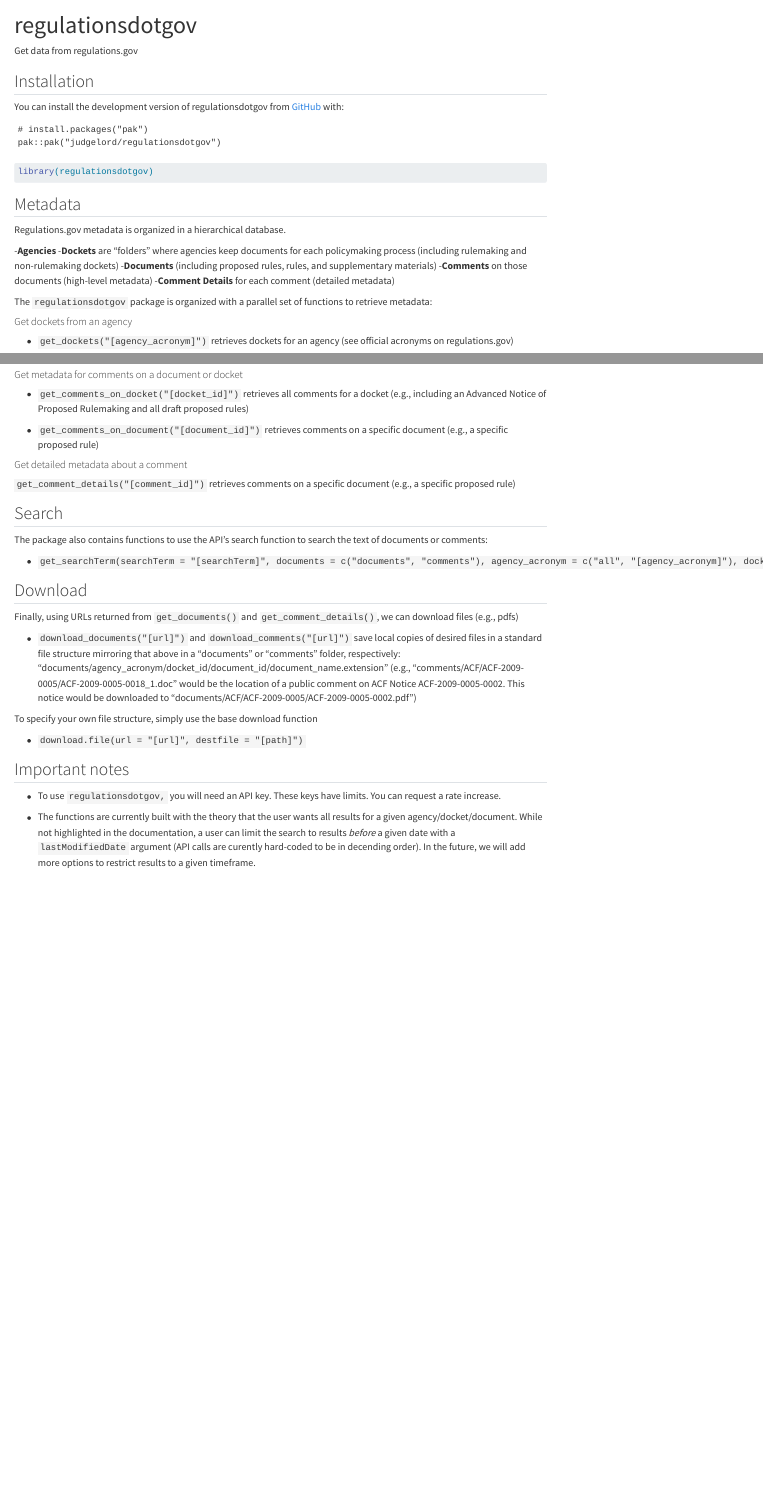
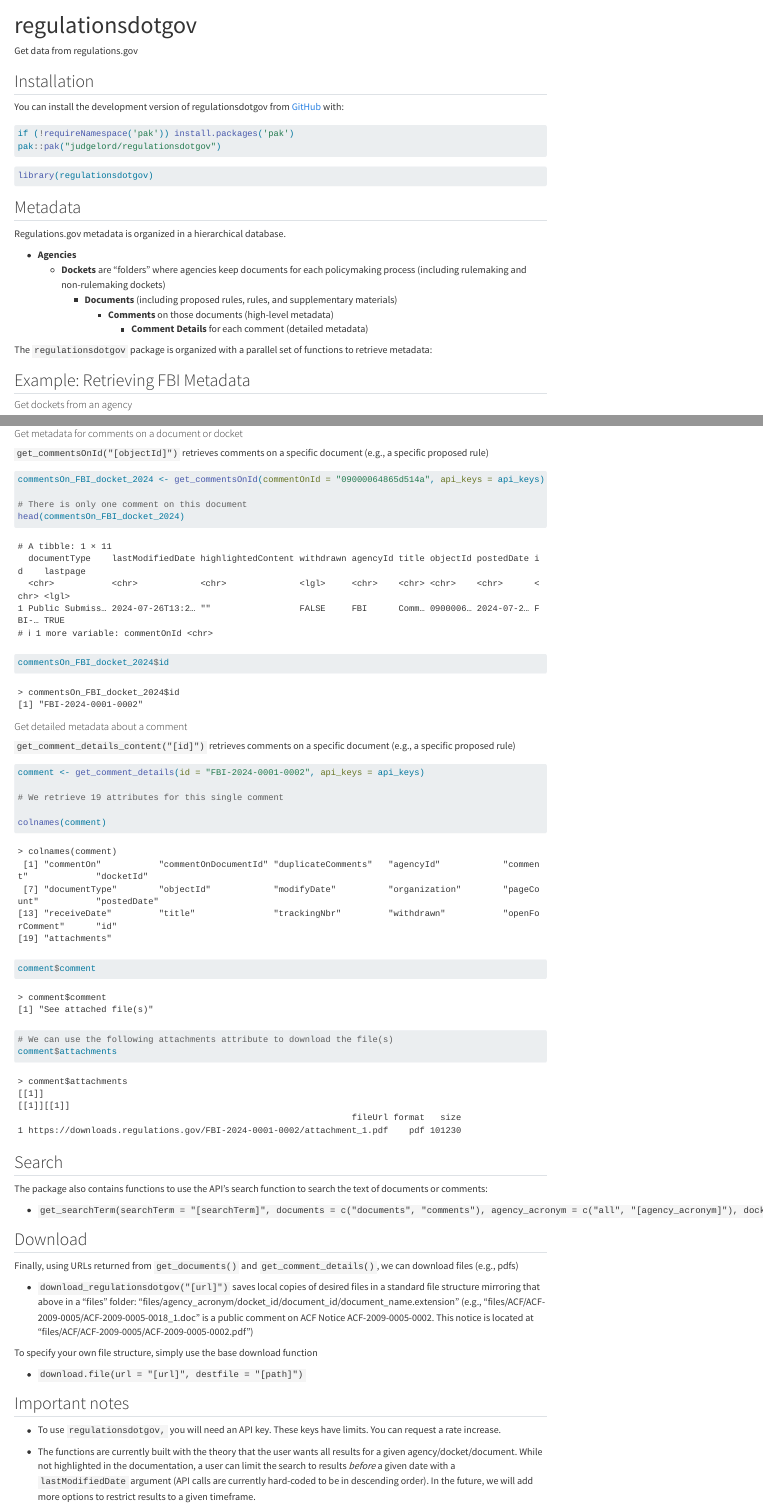
Before and after one commit to judgelord/regulationsdotgov, a Quarto document (README.qmd): the page in a window 1100 px wide, from its top, and a second part further down, joined at a grey line. Rendered offline with R 4.5, knitr and Pandoc in place of Quarto, with nearby package versions; drawn as R Markdown's standard HTML page in place of the format the file asks for; some code elsewhere in the file could not run offline; long lines of code are wrapped.

Commit message:
changes to read me / site

````diff
--- a/README.qmd
+++ b/README.qmd
@@ -28,29 +28,32 @@
 
 ## Installation
 
-You can install the development version of regulationsdotgov from [GitHub](https://github.com/) with:
+You can install the development version of regulationsdotgov from
+[GitHub](https://github.com/) with:
 
-```
-# install.packages("pak")
+``` r
+if (!requireNamespace('pak')) install.packages('pak')
 pak::pak("judgelord/regulationsdotgov")
 ```
 
-```{r}
+``` r
 library(regulationsdotgov)
 ```
-
 
 ## Metadata
 
 Regulations.gov metadata is organized in a hierarchical database.
 
--**Agencies**
-  -**Dockets** are “folders” where agencies keep documents for each policymaking process (including rulemaking and non-rulemaking dockets)
-    -**Documents** (including proposed rules, rules, and supplementary materials)
-        -**Comments** on those documents (high-level metadata)
-             -**Comment Details** for each comment (detailed metadata)
+- **Agencies**
+  - **Dockets** are “folders” where agencies keep documents for each policymaking process (including rulemaking and non-rulemaking dockets)
+    - **Documents** (including proposed rules, rules, and supplementary materials)
+      - **Comments** on those documents (high-level metadata)
+        - **Comment Details** for each comment (detailed metadata)
 
-The `regulationsdotgov` package is organized with a parallel set of functions to retrieve metadata:
+The `regulationsdotgov` package is organized with a parallel set of
+functions to retrieve metadata:
+
+## Example: Retrieving FBI Metadata
 
 #### Get dockets from an agency
 
@@ -72,33 +117,103 @@
 
 #### Get metadata for comments on a document or docket
 
-- `get_comments_on_docket("[docket_id]")` retrieves all comments for a docket (e.g., including an Advanced Notice of Proposed Rulemaking and all draft proposed rules)
+`get_commentsOnId("[objectId]")` retrieves comments on a
+specific document (e.g., a specific proposed rule)
 
-- `get_comments_on_document("[document_id]")` retrieves comments on a specific document (e.g., a specific proposed rule)
+```r
+commentsOn_FBI_docket_2024 <- get_commentsOnId(commentOnId = "09000064865d514a", api_keys = api_keys)
+
+# There is only one comment on this document
+head(commentsOn_FBI_docket_2024)
+```
+```
+# A tibble: 1 × 11
+  documentType    lastModifiedDate highlightedContent withdrawn agencyId title objectId postedDate id    lastpage
+  <chr>           <chr>            <chr>              <lgl>     <chr>    <chr> <chr>    <chr>      <chr> <lgl>
+1 Public Submiss… 2024-07-26T13:2… ""                 FALSE     FBI      Comm… 0900006… 2024-07-2… FBI-… TRUE
+# ℹ 1 more variable: commentOnId <chr>
+```
+```r
+commentsOn_FBI_docket_2024$id
+```
+```
+> commentsOn_FBI_docket_2024$id
+[1] "FBI-2024-0001-0002"
+```
 
 #### Get detailed metadata about a comment
 
-`get_comment_details("[comment_id]")` retrieves comments on a specific document (e.g., a specific proposed rule)
+`get_comment_details_content("[id]")` retrieves comments on a specific
+document (e.g., a specific proposed rule)
+
+```r
+comment <- get_comment_details(id = "FBI-2024-0001-0002", api_keys = api_keys)
+
+# We retrieve 19 attributes for this single comment
+
+colnames(comment)
+```
+```
+> colnames(comment)
+ [1] "commentOn"           "commentOnDocumentId" "duplicateComments"   "agencyId"            "comment"             "docketId"
+ [7] "documentType"        "objectId"            "modifyDate"          "organization"        "pageCount"           "postedDate"
+[13] "receiveDate"         "title"               "trackingNbr"         "withdrawn"           "openForComment"      "id"
+[19] "attachments"
+```
+```r
+comment$comment
+```
+```
+> comment$comment
+[1] "See attached file(s)"
+```
+```r
+# We can use the following attachments attribute to download the file(s)
+comment$attachments
+```
+```
+> comment$attachments
+[[1]]
+[[1]][[1]]
+                                                                fileUrl format   size
+1 https://downloads.regulations.gov/FBI-2024-0001-0002/attachment_1.pdf    pdf 101230
+```
+
 
 ## Search
 
-The package also contains functions to use the API's search function to search the text of documents or comments:
+The package also contains functions to use the API’s search function to
+search the text of documents or comments:
 
-- `get_searchTerm(searchTerm = "[searchTerm]", documents = c("documents", "comments"), agency_acronym = c("all", "[agency_acronym]"), docket_id = c("all", "[docket_id]"), document_id = c("all", "[document_id]")  )`
+-   `get_searchTerm(searchTerm = "[searchTerm]", documents = c("documents", "comments"), agency_acronym = c("all", "[agency_acronym]"), docket_id = c("all", "[docket_id]"), document_id = c("all", "[document_id]")  )`
 
 ## Download
 
-Finally, using URLs returned from `get_documents()` and `get_comment_details()`, we can download files  (e.g., pdfs)
+Finally, using URLs returned from `get_documents()` and
+`get_comment_details()`, we can download files (e.g., pdfs)
 
-- `download_documents("[url]")` and `download_comments("[url]")` save local copies of desired files in a standard file structure mirroring that above in a "documents" or "comments" folder, respectively: "documents/agency_acronym/docket_id/document_id/document_name.extension"  (e.g., "comments/ACF/ACF-2009-0005/ACF-2009-0005-0018_1.doc" would be the location of a public comment on ACF Notice ACF-2009-0005-0002. This notice would be downloaded to "documents/ACF/ACF-2009-0005/ACF-2009-0005-0002.pdf")
+-   `download_regulationsdotgov("[url]")` saves local copies of desired
+    files in a standard file structure mirroring that above in a “files”
+    folder:
+    “files/agency_acronym/docket_id/document_id/document_name.extension”
+    (e.g., “files/ACF/ACF-2009-0005/ACF-2009-0005-0018_1.doc” is a
+    public comment on ACF Notice ACF-2009-0005-0002. This notice is
+    located at “files/ACF/ACF-2009-0005/ACF-2009-0005-0002.pdf”)
 
-To specify your own file structure, simply use the base download function
+To specify your own file structure, simply use the base download
+function
 
-- `download.file(url = "[url]", destfile = "[path]")`
-
+-   `download.file(url = "[url]", destfile = "[path]")`
 
 ## Important notes
 
-- To use `regulationsdotgov,` you will need an API key. These keys have limits. You can request a rate increase.
+-   To use `regulationsdotgov,` you will need an API key. These keys
+    have limits. You can request a rate increase.
 
-- The functions are currently built with the theory that the user wants all results for a given agency/docket/document. While not highlighted in the documentation, a user can limit the search to results *before* a given date with a `lastModifiedDate` argument (API calls are curently hard-coded to be in decending order). In the future, we will add more options to restrict results to a given timeframe.
+-   The functions are currently built with the theory that the user
+    wants all results for a given agency/docket/document. While not
+    highlighted in the documentation, a user can limit the search to
+    results *before* a given date with a `lastModifiedDate` argument
+    (API calls are currently hard-coded to be in descending order). In the
+    future, we will add more options to restrict results to a given
+    timeframe.
````
Also changed, not shown: sandbox/testing_get_dockets.R (+1 -1 lines), README.md, README.qmd (54 more changed lines).
